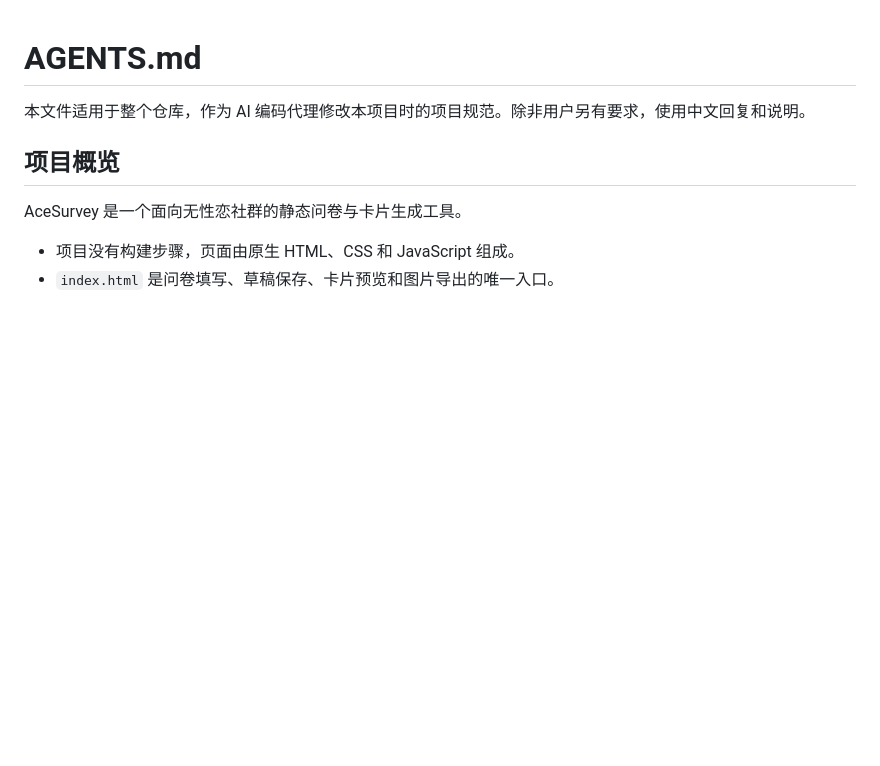
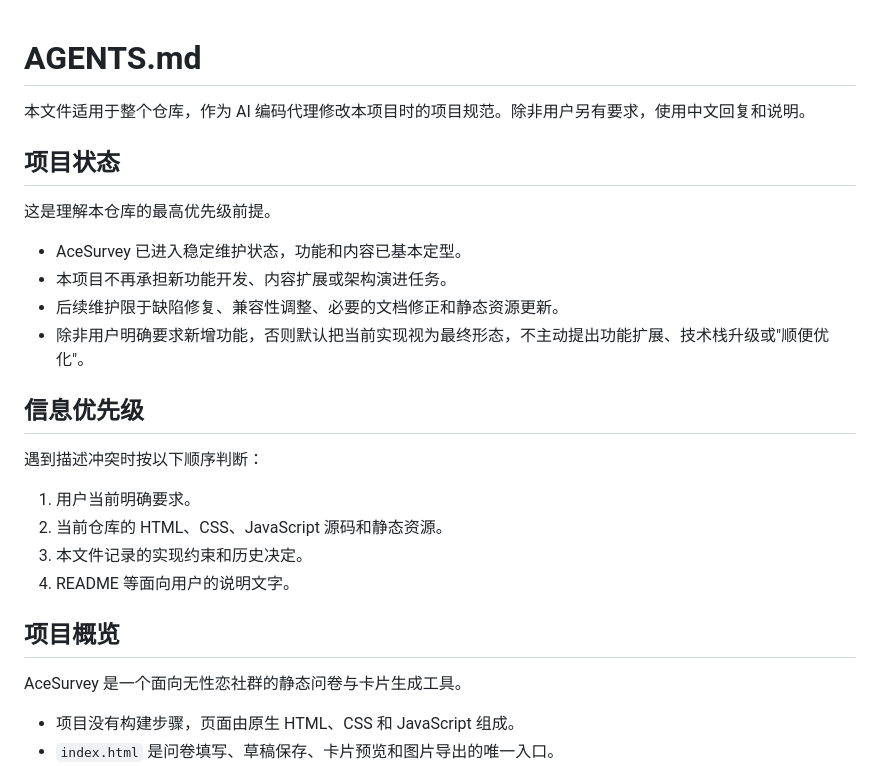
Before and after one commit to KrelinnBios/AceSurvey, a Markdown page: AGENTS.md, the part around the change. Drawn GitHub-style; blank space fills up the shorter version.

Commit message:
标记项目为稳定维护状态
添加项目状态和信息优先级章节，明确说明：
- 功能和内容已基本定型
- 不再承担新功能开发或架构演进
- 后续维护限于缺陷修复和兼容性调整

Co-Authored-By: Claude Fable 5 <noreply@anthropic.com>

```diff
--- a/AGENTS.md
+++ b/AGENTS.md
@@ -1,6 +1,24 @@
 # AGENTS.md
 
 本文件适用于整个仓库，作为 AI 编码代理修改本项目时的项目规范。除非用户另有要求，使用中文回复和说明。
+
+## 项目状态
+
+这是理解本仓库的最高优先级前提。
+
+- AceSurvey 已进入稳定维护状态，功能和内容已基本定型。
+- 本项目不再承担新功能开发、内容扩展或架构演进任务。
+- 后续维护限于缺陷修复、兼容性调整、必要的文档修正和静态资源更新。
+- 除非用户明确要求新增功能，否则默认把当前实现视为最终形态，不主动提出功能扩展、技术栈升级或"顺便优化"。
+
+## 信息优先级
+
+遇到描述冲突时按以下顺序判断：
+
+1. 用户当前明确要求。
+2. 当前仓库的 HTML、CSS、JavaScript 源码和静态资源。
+3. 本文件记录的实现约束和历史决定。
+4. README 等面向用户的说明文字。
 
 ## 项目概览
 
```
